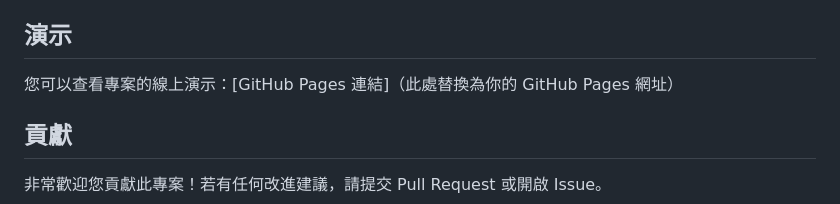
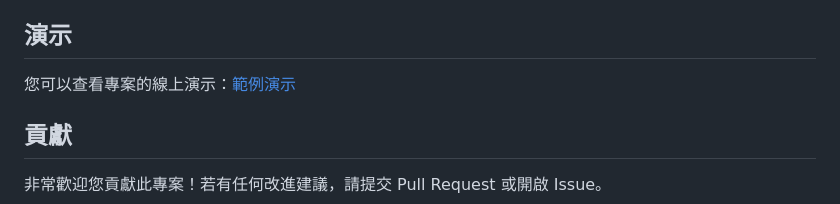
Before and after one commit to rax0609/school_website, a Markdown page: README.md, the part around the change. GitHub-like rendering.

```diff
--- a/README.md
+++ b/README.md
@@ -53,7 +53,7 @@
 
 ## 演示
 
-您可以查看專案的線上演示：[GitHub Pages 連結]（此處替換為你的 GitHub Pages 網址）
+您可以查看專案的線上演示：[範例演示](school.futuracept.com)
 
 ## 貢獻
 
```
